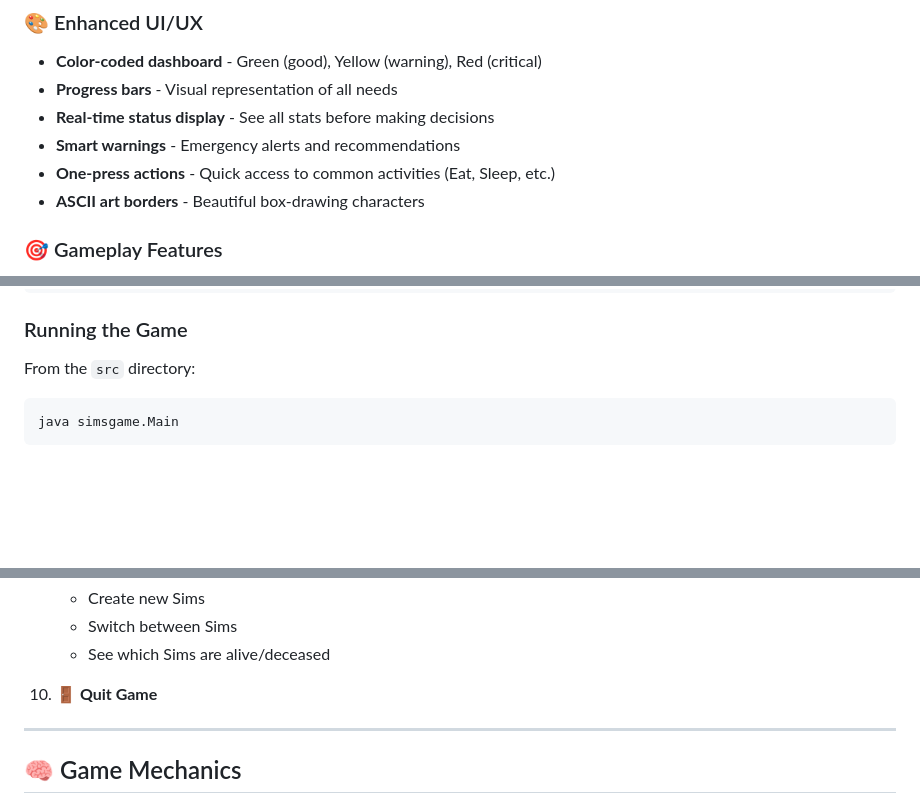
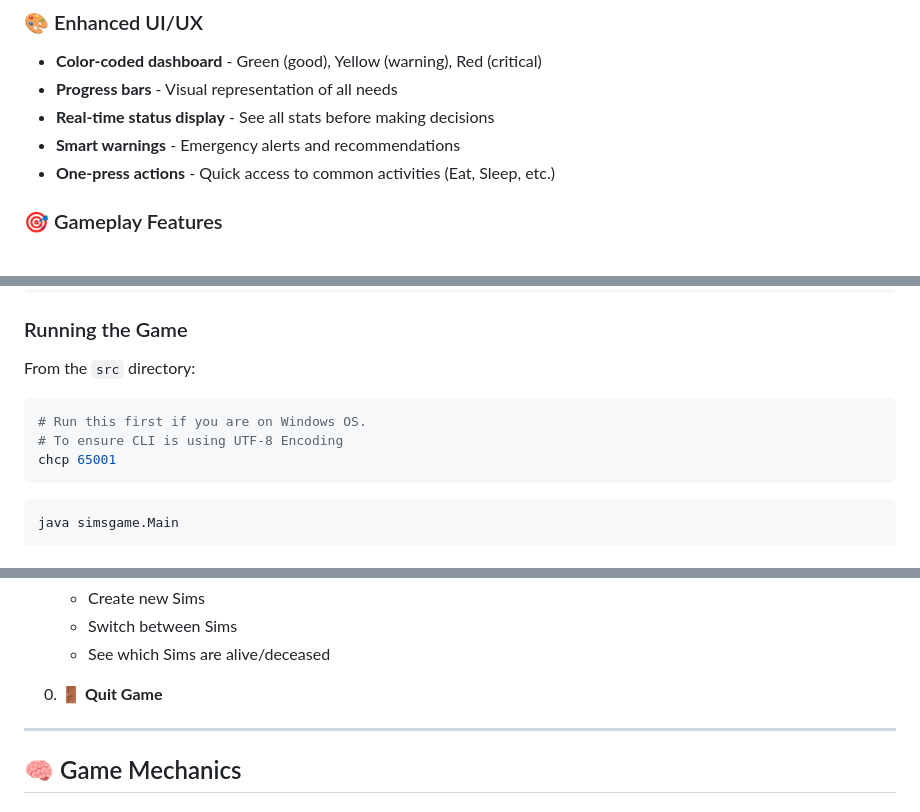
Before and after one commit to cthyuiii/sim_cli_java, a Markdown page: README.md, 3 parts joined by grey strips. GitHub-like rendering; blank space fills up the shorter version.

````diff
--- a/README.md
+++ b/README.md
@@ -33,7 +33,6 @@ Manage your Sim's life in this colorful terminal-based simulation! Keep your Sim
 - **Real-time status display** - See all stats before making decisions
 - **Smart warnings** - Emergency alerts and recommendations
 - **One-press actions** - Quick access to common activities (Eat, Sleep, etc.)
-- **ASCII art borders** - Beautiful box-drawing characters
 
 ### 🎯 Gameplay Features
 - **5 Core Needs System** - Hunger, Energy, Hygiene, Social, Fun
@@ -80,6 +79,12 @@ javac simsgame/career/*.java
 ### Running the Game
 
 From the `src` directory:
+
+```bash
+# Run this first if you are on Windows OS.
+# To ensure CLI is using UTF-8 Encoding
+chcp 65001
+```
 
 ```bash
 java simsgame.Main
@@ -143,7 +148,7 @@ Press the number to perform an action immediately:
    - Switch between Sims
    - See which Sims are alive/deceased
 
-0. **🚪 Quit Game**
+&emsp;&ensp;0. **🚪 Quit Game**
 
 ---
 
````
Also changed, not shown: other parts of README.md (+2 -0 lines).
